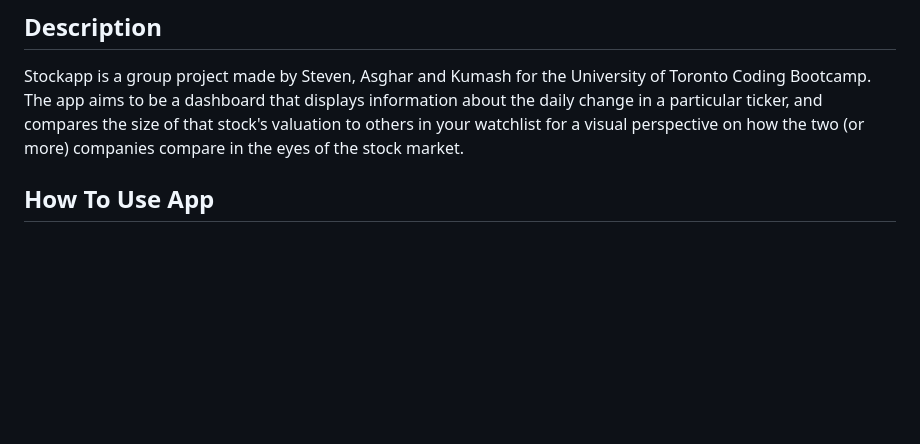
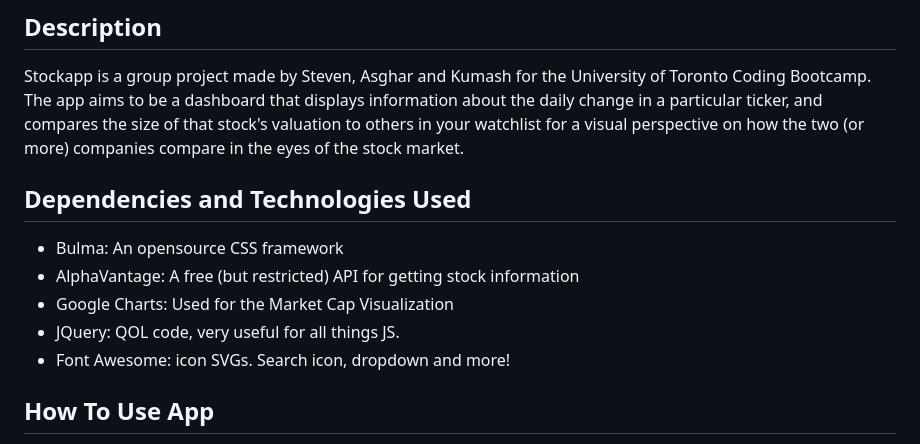
Before and after one commit to StevenTraboulay/StockApp.github.io, a Markdown page: README.md, the part around the change. GitHub-like rendering; blank space fills up the shorter version.

Commit message:
Added a section for technologies used

```diff
--- a/README.md
+++ b/README.md
@@ -5,6 +5,15 @@ StockApp Project1
 ## Description
 
 Stockapp is a group project made by Steven, Asghar and Kumash for the University of Toronto Coding Bootcamp. The app aims to be a dashboard that displays information about the daily change in a particular ticker, and compares the size of that stock's valuation to others in your watchlist for a visual perspective on how the two (or more) companies compare in the eyes of the stock market.
+
+
+## Dependencies and Technologies Used
+
+- Bulma: An opensource CSS framework
+- AlphaVantage: A free (but restricted) API for getting stock information
+- Google Charts: Used for the Market Cap Visualization
+- JQuery: QOL code, very useful for all things JS.
+- Font Awesome: icon SVGs. Search icon, dropdown and more!
 
 How To Use App
 -------------
```
Also changed, not shown: assets/img/screenshot.PNG (added).
